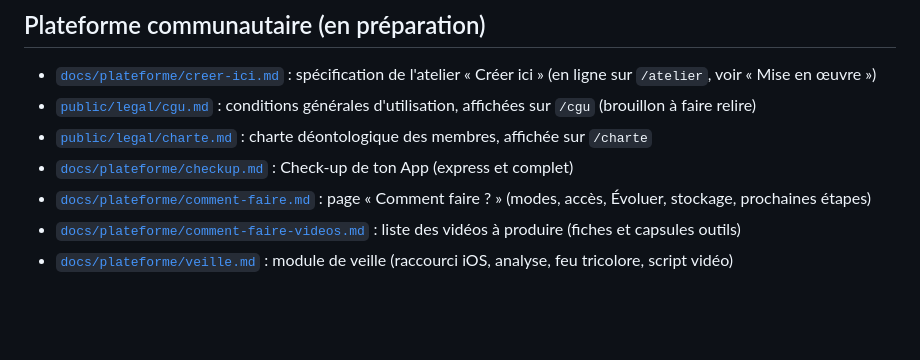
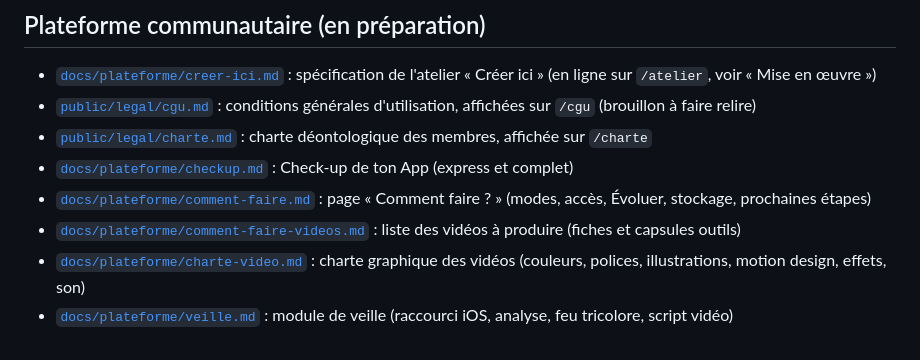
Before and after one commit to johnapplewan/best_tools_vibecoding_v1, a Markdown page: README.md, the part around the change. Rendered like a GitHub page; blank space fills up the shorter version.

```diff
--- a/README.md
+++ b/README.md
@@ -93,4 +93,5 @@ npx wrangler@4 dev --test-scheduled   # puis curl "http://localhost:8787/__sched
 - [`docs/plateforme/checkup.md`](docs/plateforme/checkup.md) : Check-up de ton App (express et complet)
 - [`docs/plateforme/comment-faire.md`](docs/plateforme/comment-faire.md) : page « Comment faire ? » (modes, accès, Évoluer, stockage, prochaines étapes)
 - [`docs/plateforme/comment-faire-videos.md`](docs/plateforme/comment-faire-videos.md) : liste des vidéos à produire (fiches et capsules outils)
+- [`docs/plateforme/charte-video.md`](docs/plateforme/charte-video.md) : charte graphique des vidéos (couleurs, polices, illustrations, motion design, effets, son)
 - [`docs/plateforme/veille.md`](docs/plateforme/veille.md) : module de veille (raccourci iOS, analyse, feu tricolore, script vidéo)
```
Also changed, not shown: docs/plateforme/charte-video.md (added, +260 -0 lines), docs/plateforme/comment-faire-videos.md (+2 -0 lines).
